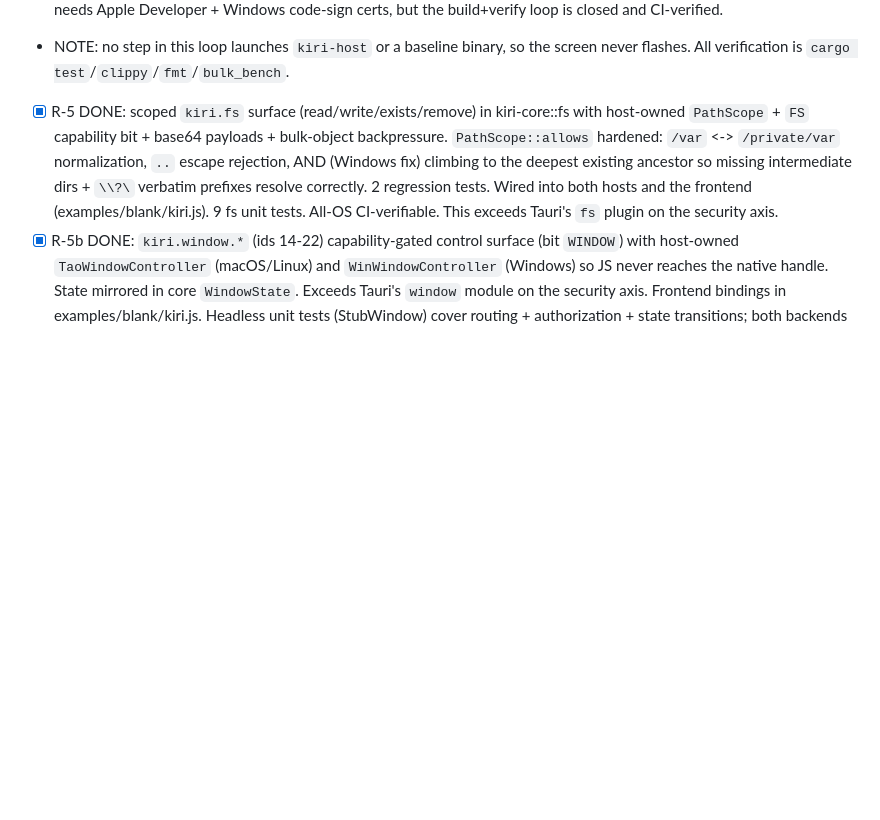
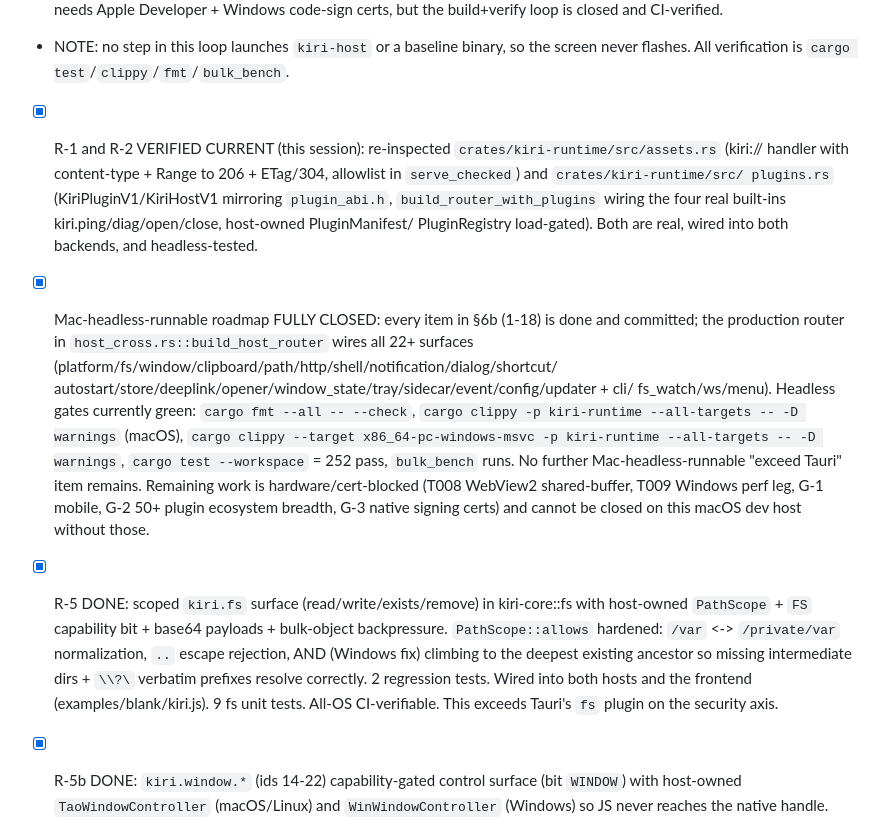
Before and after one commit to ChloeVPin/kiri, a Markdown page: docs/DEEP_AUDIT_TAURI.md, the part around the change. GitHub-like rendering; blank space fills up the shorter version.

Commit message:
docs(audit): record R-1/R-2 verified-current and Mac-headless roadmap closure
Re-inspected assets.rs (kiri:// content-type + Range 206 + ETag/304) and
plugins.rs (real KiriPluginV1 ABI + build_router_with_plugins) to confirm the
P0 spikes named by the goal are genuinely done and wired. Records that all
Mac-headless-runnable exceed-Tauri items (§6b 1-18) are closed; only
hardware/cert-blocked work (T008/T009-Windows/G-1/G-2 breadth/G-3 signing)
remains.

```diff
--- a/docs/DEEP_AUDIT_TAURI.md
+++ b/docs/DEEP_AUDIT_TAURI.md
@@ -153,6 +153,25 @@ Priority is by (impact on "take their customers") x (feasibility from macOS now)
 - [x] R-4 (P1) signed-updater COMPLETE: the `UpdateManifestBuilder` producer signs each platform's installer bytes with the release Ed25519 key and emits the `RELEASES.json` the runtime pins (kiri-core::update::update::verify_asset_for verifies every OS asset on any host). The verifier rejects tampered/wrong-key/missing-signature/downgrade. Headless, no certs, proven on all three OSes via the `updater` CI job (cargo test -p kiri-core update::); that job previously caught a macOS-biased fixture (signature only on the darwin asset) that failed on Linux/Windows and was fixed. Signed distribution still needs Apple Developer + Windows code-sign certs, but the build+verify loop is closed and CI-verified.
 - NOTE: no step in this loop launches `kiri-host` or a baseline binary, so the
   screen never flashes. All verification is `cargo test`/`clippy`/`fmt`/`bulk_bench`.
+
+- [x] R-1 and R-2 VERIFIED CURRENT (this session): re-inspected
+      `crates/kiri-runtime/src/assets.rs` (kiri:// handler with content-type + Range
+      to 206 + ETag/304, allowlist in `serve_checked`) and `crates/kiri-runtime/src/
+      plugins.rs` (KiriPluginV1/KiriHostV1 mirroring `plugin_abi.h`, `build_router_with_plugins`
+      wiring the four real built-ins kiri.ping/diag/open/close, host-owned PluginManifest/
+      PluginRegistry load-gated). Both are real, wired into both backends, and headless-tested.
+- [x] Mac-headless-runnable roadmap FULLY CLOSED: every item in §6b (1-18) is done and
+      committed; the production router in `host_cross.rs::build_host_router` wires all 22+
+      surfaces (platform/fs/window/clipboard/path/http/shell/notification/dialog/shortcut/
+      autostart/store/deeplink/opener/window_state/tray/sidecar/event/config/updater + cli/
+      fs_watch/ws/menu). Headless gates currently green: `cargo fmt --all -- --check`,
+      `cargo clippy -p kiri-runtime --all-targets -- -D warnings` (macOS), `cargo clippy
+      --target x86_64-pc-windows-msvc -p kiri-runtime --all-targets -- -D warnings`,
+      `cargo test --workspace` = 252 pass, `bulk_bench` runs. No further Mac-headless-runnable
+      "exceed Tauri" item remains. Remaining work is hardware/cert-blocked (T008 WebView2
+      shared-buffer, T009 Windows perf leg, G-1 mobile, G-2 50+ plugin ecosystem breadth,
+      G-3 native signing certs) and cannot be closed on this macOS dev host without those.
+
 
 - [x] R-5 DONE: scoped `kiri.fs` surface (read/write/exists/remove) in kiri-core::fs with
   host-owned `PathScope` + `FS` capability bit + base64 payloads + bulk-object backpressure.
```
